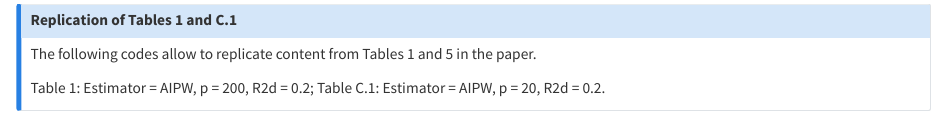
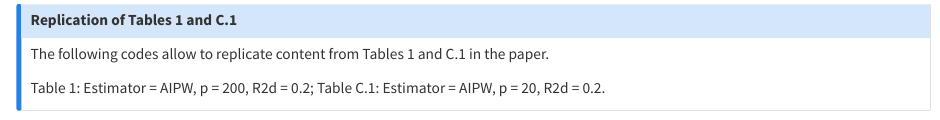
Before and after one commit to fer-agathe/causal-ml-calib, a Quarto document (ebook/simulation-results.qmd): the page in a window 1100 px wide, from 3710 px down. Rendered offline with R 4.5, knitr and Pandoc in place of Quarto, with nearby package versions; some code elsewhere in the file could not run offline; long lines of code are wrapped.

Commit message:
typo Table 5 -> C.1

```diff
--- a/ebook/simulation-results.qmd
+++ b/ebook/simulation-results.qmd
@@ -188,7 +188,7 @@ p_hist
 
 ### Replication of Tables 1 and C.1
 
-The following codes allow to replicate content from Tables 1 and 5 in the paper.
+The following codes allow to replicate content from Tables 1 and C.1 in the paper.
 
 Table 1: Estimator = AIPW, p = 200, R2d = 0.2;
 Table C.1: Estimator = AIPW, p = 20, R2d = 0.2.
```
Also changed, not shown: docs/search.json, ebook/.quarto/idx/simulation-results.qmd.json, 2 other files.
